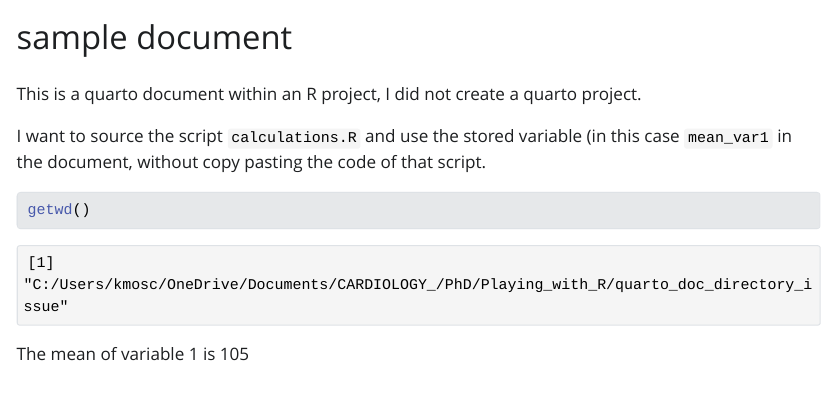
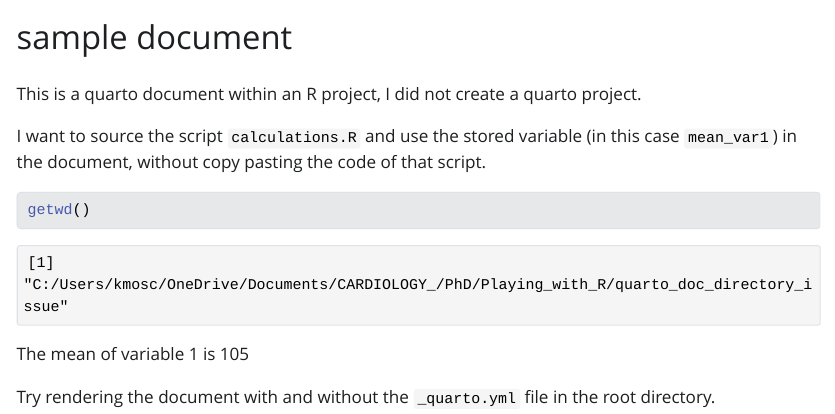
Before and after one commit to kostas-moschonas/quarto_doc_directory_issue, a Quarto document (output/sample_doc.qmd): the page in a window 1100 px wide, from its top. The pictures show the output file output/sample_doc.html that the author committed with the source, opened offline; Quarto's library style sheets are replaced by a plain one without menus.

Commit message:
small changes

````diff
--- a/output/sample_doc.qmd
+++ b/output/sample_doc.qmd
@@ -21,3 +21,5 @@ source("R/calculations_script.R")
 ```
 
 The mean of variable 1 is `r mean_var1`
+
+Try rendering the document with and without the `_quarto.yml` file in the root directory.
````
Also changed, not shown: output/sample_doc.html, output/sample_doc.qmd (2 more changed lines), 1 other file.
